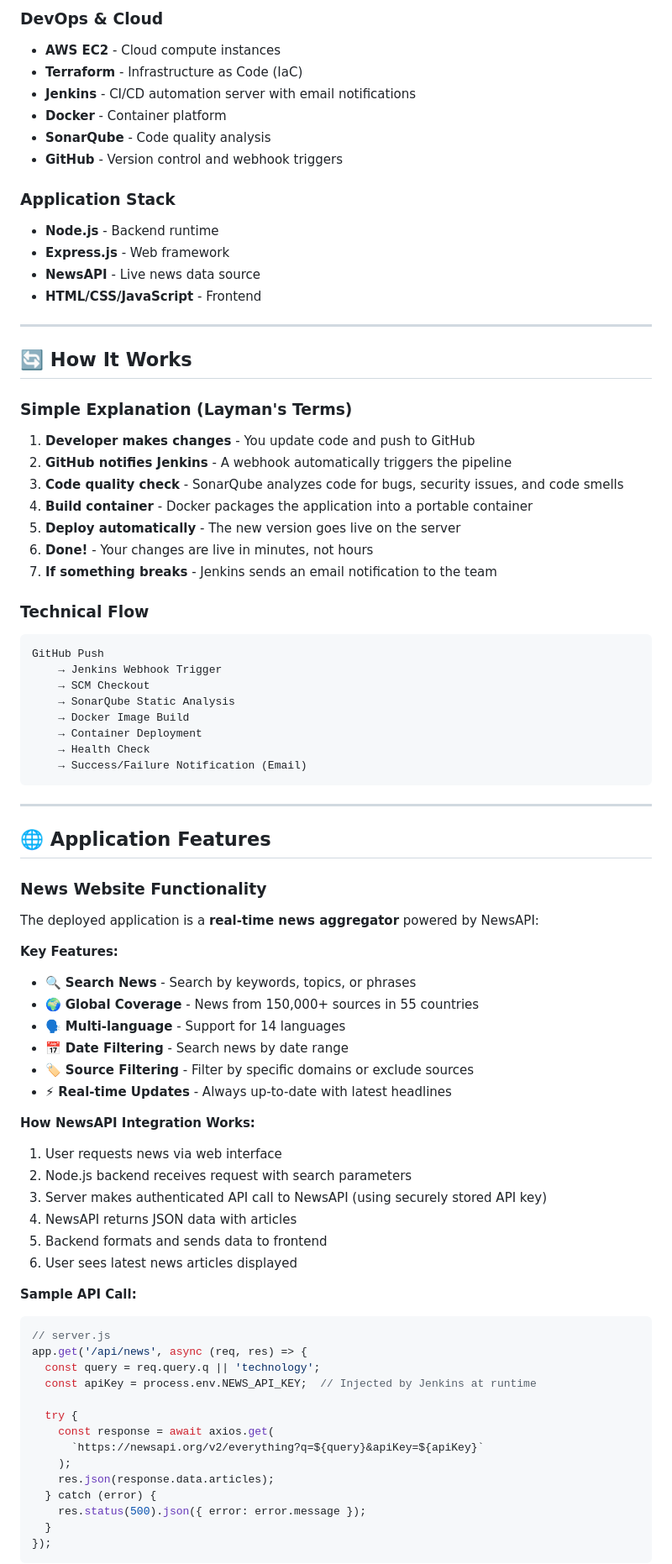
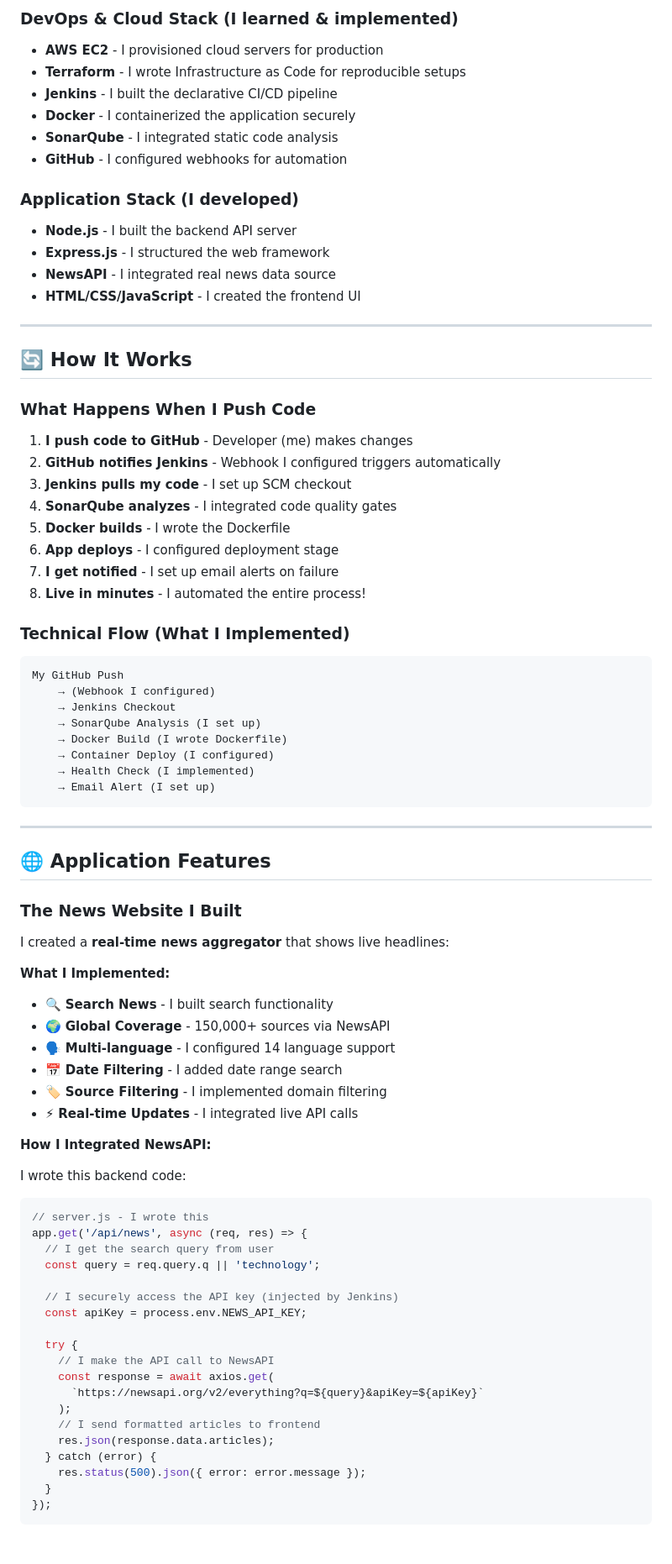
Before and after one commit to vsanthoshraj/jenkins-CICD-News-Website-Deployment, a Markdown page: README.md, the part around one of its changes. Shown at 84% size. GitHub-like rendering; blank space fills up the shorter version.

````diff
--- a/README.md
+++ b/README.md
@@ -99,81 +103,81 @@ All sensitive secrets (like the NewsAPI key) are handled using **Jenkins "Secret
 
-### DevOps & Cloud
-- **AWS EC2** - Cloud compute instances
-- **Terraform** - Infrastructure as Code (IaC)
-- **Jenkins** - CI/CD automation server with email notifications
-- **Docker** - Container platform
-- **SonarQube** - Code quality analysis
-- **GitHub** - Version control and webhook triggers
+### DevOps & Cloud Stack (I learned & implemented)
+- **AWS EC2** - I provisioned cloud servers for production
+- **Terraform** - I wrote Infrastructure as Code for reproducible setups
+- **Jenkins** - I built the declarative CI/CD pipeline
+- **Docker** - I containerized the application securely
+- **SonarQube** - I integrated static code analysis
+- **GitHub** - I configured webhooks for automation
 
-### Application Stack
-- **Node.js** - Backend runtime
-- **Express.js** - Web framework
-- **NewsAPI** - Live news data source
-- **HTML/CSS/JavaScript** - Frontend
+### Application Stack (I developed)
+- **Node.js** - I built the backend API server
+- **Express.js** - I structured the web framework
+- **NewsAPI** - I integrated real news data source
+- **HTML/CSS/JavaScript** - I created the frontend UI
 
 ---
 
 ## 🔄 How It Works
 
-### Simple Explanation (Layman's Terms)
+### What Happens When I Push Code
 
-1. **Developer makes changes** - You update code and push to GitHub
-2. **GitHub notifies Jenkins** - A webhook automatically triggers the pipeline
-3. **Code quality check** - SonarQube analyzes code for bugs, security issues, and code smells
-4. **Build container** - Docker packages the application into a portable container
-5. **Deploy automatically** - The new version goes live on the server
-6. **Done!** - Your changes are live in minutes, not hours
-7. **If something breaks** - Jenkins sends an email notification to the team
+1. **I push code to GitHub** - Developer (me) makes changes
+2. **GitHub notifies Jenkins** - Webhook I configured triggers automatically
+3. **Jenkins pulls my code** - I set up SCM checkout
+4. **SonarQube analyzes** - I integrated code quality gates
+5. **Docker builds** - I wrote the Dockerfile
+6. **App deploys** - I configured deployment stage
+7. **I get notified** - I set up email alerts on failure
+8. **Live in minutes** - I automated the entire process!
 
-### Technical Flow
+### Technical Flow (What I Implemented)
 
 ```
-GitHub Push
-    → Jenkins Webhook Trigger
-    → SCM Checkout
-    → SonarQube Static Analysis
-    → Docker Image Build
-    → Container Deployment
-    → Health Check
-    → Success/Failure Notification (Email)
+My GitHub Push
+    → (Webhook I configured)
+    → Jenkins Checkout
+    → SonarQube Analysis (I set up)
+    → Docker Build (I wrote Dockerfile)
+    → Container Deploy (I configured)
+    → Health Check (I implemented)
+    → Email Alert (I set up)
 ```
 
 ---
 
 ## 🌐 Application Features
 
-### News Website Functionality
+### The News Website I Built
 
-The deployed application is a **real-time news aggregator** powered by NewsAPI:
+I created a **real-time news aggregator** that shows live headlines:
 
-**Key Features:**
-- 🔍 **Search News** - Search by keywords, topics, or phrases
-- 🌍 **Global Coverage** - News from 150,000+ sources in 55 countries
-- 🗣️ **Multi-language** - Support for 14 languages
-- 📅 **Date Filtering** - Search news by date range
-- 🏷️ **Source Filtering** - Filter by specific domains or exclude sources
-- ⚡ **Real-time Updates** - Always up-to-date with latest headlines
+**What I Implemented:**
+- 🔍 **Search News** - I built search functionality
+- 🌍 **Global Coverage** - 150,000+ sources via NewsAPI
+- 🗣️ **Multi-language** - I configured 14 language support
+- 📅 **Date Filtering** - I added date range search
+- 🏷️ **Source Filtering** - I implemented domain filtering
+- ⚡ **Real-time Updates** - I integrated live API calls
 
-**How NewsAPI Integration Works:**
+**How I Integrated NewsAPI:**
 
-1. User requests news via web interface
-2. Node.js backend receives request with search parameters
-3. Server makes authenticated API call to NewsAPI (using securely stored API key)
-4. NewsAPI returns JSON data with articles
-5. Backend formats and sends data to frontend
-6. User sees latest news articles displayed
+I wrote this backend code:
 
-**Sample API Call:**
 ```javascript
-// server.js
+// server.js - I wrote this
 app.get('/api/news', async (req, res) => {
+  // I get the search query from user
   const query = req.query.q || 'technology';
-  const apiKey = process.env.NEWS_API_KEY;  // Injected by Jenkins at runtime
+
+  // I securely access the API key (injected by Jenkins)
+  const apiKey = process.env.NEWS_API_KEY;
 
   try {
+    // I make the API call to NewsAPI
     const response = await axios.get(
       `https://newsapi.org/v2/everything?q=${query}&apiKey=${apiKey}`
     );
+    // I send formatted articles to frontend
     res.json(response.data.articles);
   } catch (error) {
     res.status(500).json({ error: error.message });
````
Also changed, not shown: other parts of README.md (+300 -313 lines).
